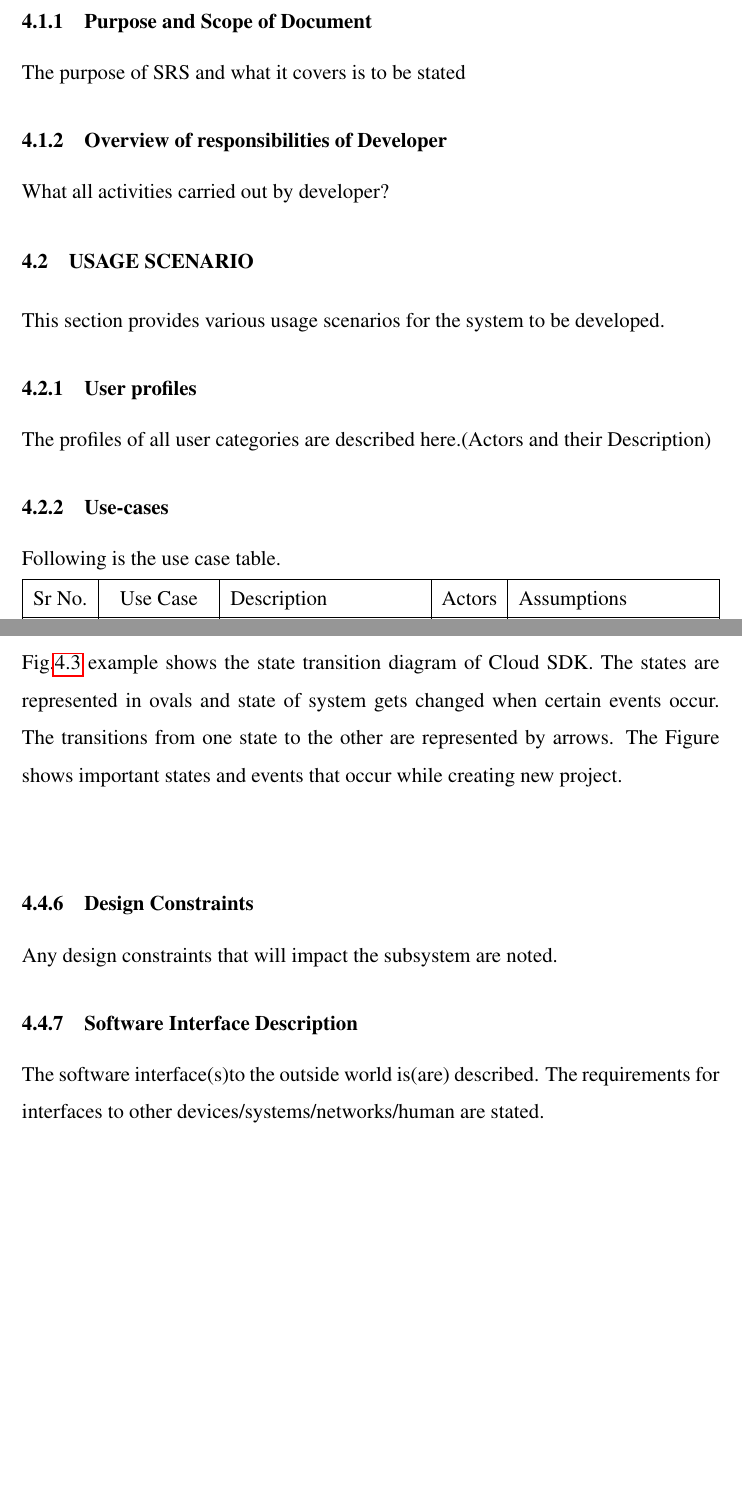
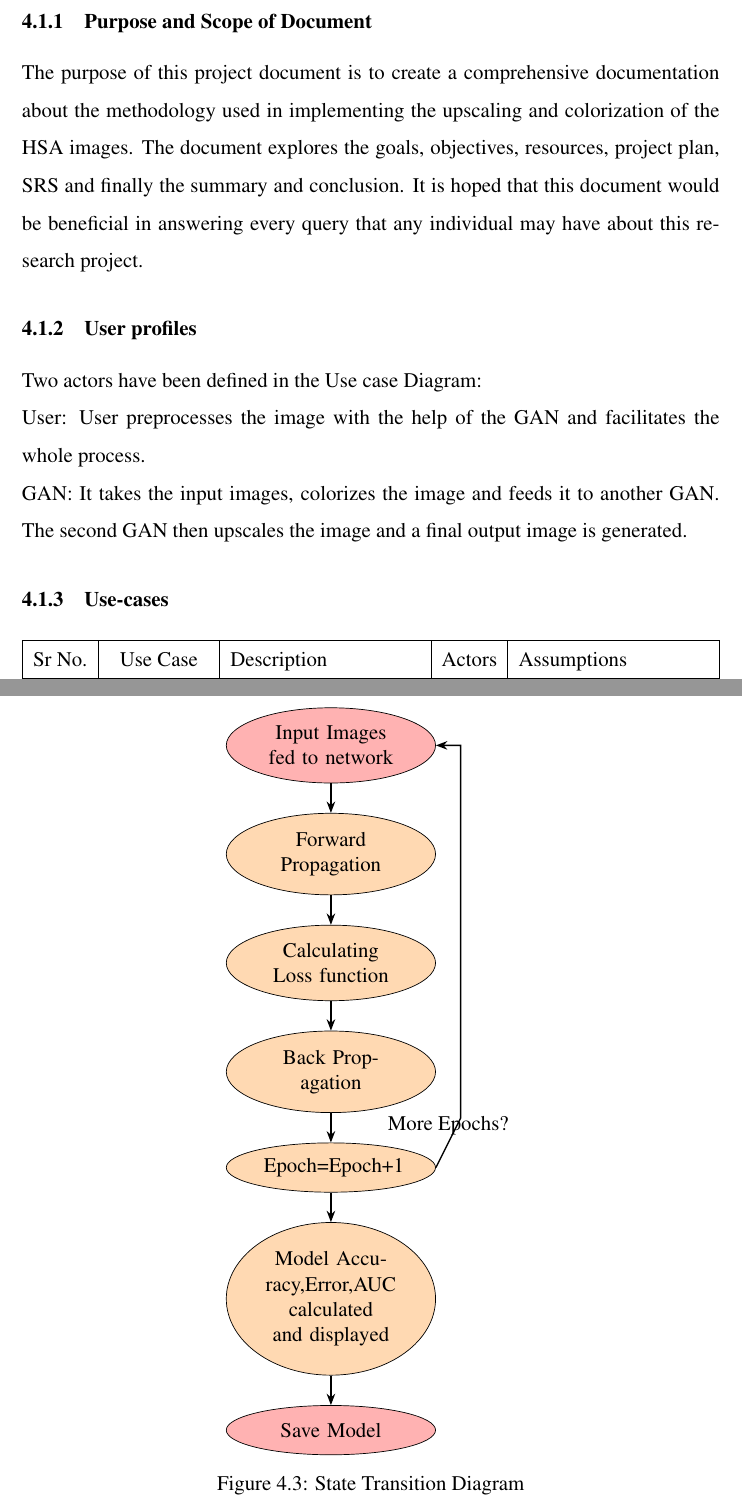
Before and after one commit to obi-wan-shinobi/Literature-Review, a LaTeX thesis (Report/Stage_1/report.tex, which reads Report/Stage_1/figures/state_transition_diagram.tikz): two parts of pages 34 and 37 of 55 before the commit and two parts of pages 34 and 37 of 54 after it, joined at a grey line, cut so that both start at the same text, the shorter picture padded with empty space. The pictures show the PDF file Report/Stage_1/report.pdf that the author committed with the source.

Commit message:
SRS except Dataflowdiag

```diff
--- /dev/null
+++ b/Report/Stage_1/figures/state_transition_diagram.tikz
@@ -0,0 +1,25 @@
+
+    \begin{figure}
+    \begin{center}
+    \begin{tikzpicture}[FlowChart,
+  node distance = 6mm and 12mm,
+    start chain = going below]
+
+% nodes
+\node (begin)   [coordinate] {dot};
+\node (start)   [startstop] {Input Images fed to network};
+\node (proc01)  [process]   {Forward Propagation};
+\node (dec01)   [process]  {Calculating Loss function};
+\node (proc03)  [process]   {Back Propagation};
+\node (proc04)  [process]   {Epoch=Epoch+1};
+\node (proc05)  [process]   {Model Accuracy,Error,AUC calculated and displayed};
+\node (end2)  [startstop]   {Save Model};
+% extra paths
+
+\draw [arrow]   (proc04.east) -- node[above] {More Epochs?} ++(0.5cm,1) |- (start);
+
+    \end{tikzpicture}
+    \caption{State Transition Diagram}
+    \label{fig:State Transition Diagram}
+    \end{center}
+    \end{figure}
--- a/Report/Stage_1/report.tex
+++ b/Report/Stage_1/report.tex
@@ -602,18 +625,17 @@ Team of 4 members
 
 \section{Introduction}
 \subsection{Purpose and Scope of Document}
-The purpose of SRS and what it covers is to be stated
+The purpose of this project document is to create a comprehensive documentation about the methodology used in implementing the upscaling and colorization of the HSA images. The document explores the goals, objectives, resources, project plan, SRS and finally the summary and conclusion. It is hoped that this document would be beneficial in answering every query that any individual may have about this research project.
 
-\subsection{Overview of responsibilities of Developer}
-What all activities carried out by developer?
 
-\section{Usage Scenario}
-This section provides various usage scenarios for the system to be developed.
+
  \subsection{User profiles}
-The profiles of all user categories are described here.(Actors and their Description)
+Two actors have been defined in the Use case Diagram:\\
+User: User preprocesses the image with the help of the GAN and facilitates the whole process.\\
+GAN: It takes the input images, colorizes the image and feeds it to another GAN. The second GAN then upscales the image and a final output image is generated.
 
 \subsection{Use-cases}
-Following is the use case table.
+
 
 \input{tables/use_case_table.tex}
 
@@ -673,23 +669,9 @@ A description of each software function is presented. A processing narrative for
 
 \subsection{State Diagram:}
   State Transition Diagram\\
-Fig.\ref{fig:state-dig} example shows the state transition diagram of Cloud SDK. The states are
-represented in ovals and state of system gets changed when certain events occur. The transitions from one state to the other are represented by arrows. The Figure    shows important states and events that occur while creating new project.
 
-\begin{center}
-	\begin{figure}[!htbp]
-		\centering
-		\fbox{\includegraphics[width=230pt]{state-dig.jpg}}
-	  \caption{State transition diagram}
-	  \label{fig:state-dig}
-	\end{figure}
-\end{center}
+\input{figures/state_transition_diagram.tikz}
 
- \subsection{Design Constraints}
-Any design constraints that will impact the subsystem are noted.
- \subsection{Software Interface Description}
-The software interface(s)to the outside world is(are) described.
-The requirements for interfaces to other devices/systems/networks/human are stated.
 
 
 
```
Also changed, not shown: Report/Stage_1/figures/activity_diagram.tikz (added, +26 -0 lines), Report/Stage_1/report.pdf, Report/Stage_1/report.tex (57 more changed lines), 2 other files.
